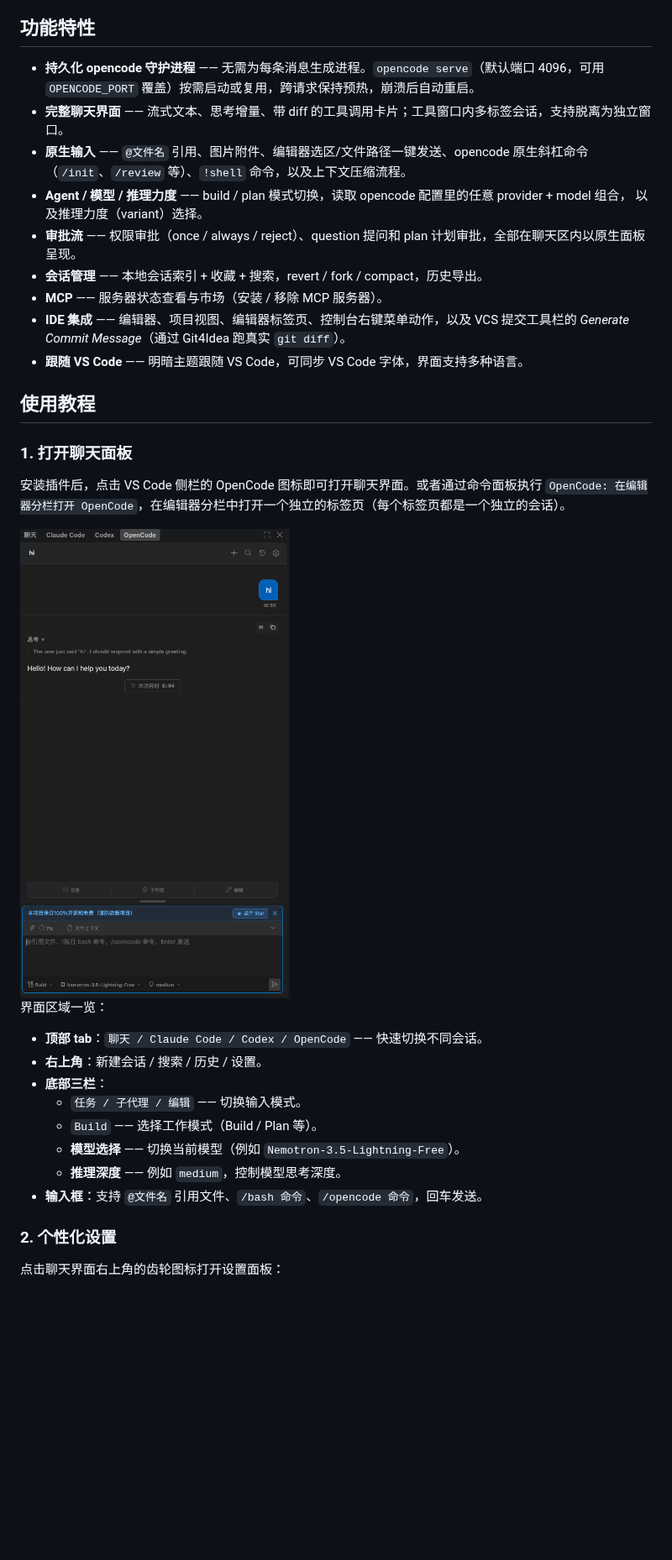
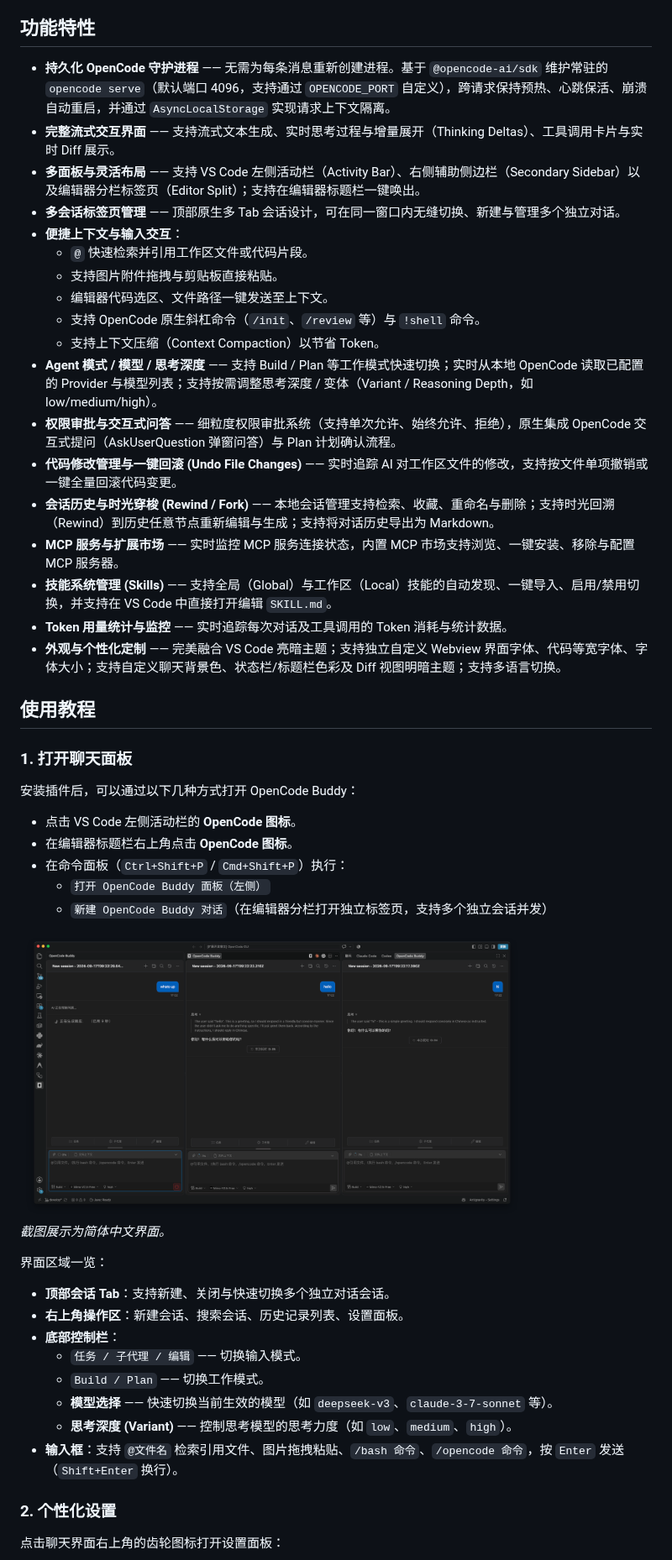
Before and after one commit to SenjuObito/opencode-vscode-plugin, a Markdown page: README.zh-CN.md, the part around one of its changes. Shown at 84% size. Rendered like a GitHub page; pictures changed too: media/home.png; blank space fills up the shorter version.

Commit message:
✨ 更新 readme

```diff
--- a/README.zh-CN.md
+++ b/README.zh-CN.md
@@ -20,39 +20,50 @@
 
 ## 功能特性
 
-- **持久化 opencode 守护进程** —— 无需为每条消息生成进程。`opencode serve`（默认端口 4096，可用
-  `OPENCODE_PORT` 覆盖）按需启动或复用，跨请求保持预热，崩溃后自动重启。
-- **完整聊天界面** —— 流式文本、思考增量、带 diff 的工具调用卡片；工具窗口内多标签会话，支持脱离为独立窗口。
-- **原生输入** —— `@文件名` 引用、图片附件、编辑器选区/文件路径一键发送、opencode 原生斜杠命令
-  （`/init`、`/review` 等）、`!shell` 命令，以及上下文压缩流程。
-- **Agent / 模型 / 推理力度** —— build / plan 模式切换，读取 opencode 配置里的任意 provider + model 组合，
-  以及推理力度（variant）选择。
-- **审批流** —— 权限审批（once / always / reject）、question 提问和 plan 计划审批，全部在聊天区内以原生面板呈现。
-- **会话管理** —— 本地会话索引 + 收藏 + 搜索，revert / fork / compact，历史导出。
-- **MCP** —— 服务器状态查看与市场（安装 / 移除 MCP 服务器）。
-- **IDE 集成** —— 编辑器、项目视图、编辑器标签页、控制台右键菜单动作，以及 VCS 提交工具栏的
-  *Generate Commit Message*（通过 Git4Idea 跑真实 `git diff`）。
-- **跟随 VS Code** —— 明暗主题跟随 VS Code，可同步 VS Code 字体，界面支持多种语言。
-
+- **持久化 OpenCode 守护进程** —— 无需为每条消息重新创建进程。基于 `@opencode-ai/sdk` 维护常驻的 `opencode serve`（默认端口 4096，支持通过 `OPENCODE_PORT` 自定义），跨请求保持预热、心跳保活、崩溃自动重启，并通过 `AsyncLocalStorage` 实现请求上下文隔离。
+- **完整流式交互界面** —— 支持流式文本生成、实时思考过程与增量展开（Thinking Deltas）、工具调用卡片与实时 Diff 展示。
+- **多面板与灵活布局** —— 支持 VS Code 左侧活动栏（Activity Bar）、右侧辅助侧边栏（Secondary Sidebar）以及编辑器分栏标签页（Editor Split）；支持在编辑器标题栏一键唤出。
+- **多会话标签页管理** —— 顶部原生多 Tab 会话设计，可在同一窗口内无缝切换、新建与管理多个独立对话。
+- **便捷上下文与输入交互**：
+  - `@` 快速检索并引用工作区文件或代码片段。
+  - 支持图片附件拖拽与剪贴板直接粘贴。
+  - 编辑器代码选区、文件路径一键发送至上下文。
+  - 支持 OpenCode 原生斜杠命令（`/init`、`/review` 等）与 `!shell` 命令。
+  - 支持上下文压缩（Context Compaction）以节省 Token。
+- **Agent 模式 / 模型 / 思考深度** —— 支持 Build / Plan 等工作模式快速切换；实时从本地 OpenCode 读取已配置的 Provider 与模型列表；支持按需调整思考深度 / 变体（Variant / Reasoning Depth，如 low/medium/high）。
+- **权限审批与交互式问答** —— 细粒度权限审批系统（支持单次允许、始终允许、拒绝），原生集成 OpenCode 交互式提问（AskUserQuestion 弹窗问答）与 Plan 计划确认流程。
+- **代码修改管理与一键回滚 (Undo File Changes)** —— 实时追踪 AI 对工作区文件的修改，支持按文件单项撤销或一键全量回滚代码变更。
+- **会话历史与时光穿梭 (Rewind / Fork)** —— 本地会话管理支持检索、收藏、重命名与删除；支持时光回溯（Rewind）到历史任意节点重新编辑与生成；支持将对话历史导出为 Markdown。
+- **MCP 服务与扩展市场** —— 实时监控 MCP 服务连接状态，内置 MCP 市场支持浏览、一键安装、移除与配置 MCP 服务器。
+- **技能系统管理 (Skills)** —— 支持全局（Global）与工作区（Local）技能的自动发现、一键导入、启用/禁用切换，并支持在 VS Code 中直接打开编辑 `SKILL.md`。
+- **Token 用量统计与监控** —— 实时追踪每次对话及工具调用的 Token 消耗与统计数据。
+- **外观与个性化定制** —— 完美融合 VS Code 亮暗主题；支持独立自定义 Webview 界面字体、代码等宽字体、字体大小；支持自定义聊天背景色、状态栏/标题栏色彩及 Diff 视图明暗主题；支持多语言切换。
 
 ## 使用教程
 
 ### 1. 打开聊天面板
 
-安装插件后，点击 VS Code 侧栏的 OpenCode 图标即可打开聊天界面。或者通过命令面板执行 `OpenCode: 在编辑器分栏打开 OpenCode`，在编辑器分栏中打开一个独立的标签页（每个标签页都是一个独立的会话）。
+安装插件后，可以通过以下几种方式打开 OpenCode Buddy：
+- 点击 VS Code 左侧活动栏的 **OpenCode 图标**。
+- 在编辑器标题栏右上角点击 **OpenCode 图标**。
+- 在命令面板（`Ctrl+Shift+P` / `Cmd+Shift+P`）执行：
+  - `打开 OpenCode Buddy 面板（左侧）`
+  - `新建 OpenCode Buddy 对话`（在编辑器分栏打开独立标签页，支持多个独立会话并发）
 
-<img src="media/home.png" width="400" alt="聊天主界面">
+<img src="media/home.png" width="600" alt="聊天主界面">
+
+*截图展示为简体中文界面。*
 
 界面区域一览：
 
-- **顶部 tab**：`聊天 / Claude Code / Codex / OpenCode` —— 快速切换不同会话。
-- **右上角**：新建会话 / 搜索 / 历史 / 设置。
-- **底部三栏**：
+- **顶部会话 Tab**：支持新建、关闭与快速切换多个独立对话会话。
+- **右上角操作区**：新建会话、搜索会话、历史记录列表、设置面板。
+- **底部控制栏**：
   - `任务 / 子代理 / 编辑` —— 切换输入模式。
-  - `Build` —— 选择工作模式（Build / Plan 等）。
-  - **模型选择** —— 切换当前模型（例如 `Nemotron-3.5-Lightning-Free`）。
-  - **推理深度** —— 例如 `medium`，控制模型思考深度。
-- **输入框**：支持 `@文件名` 引用文件、`/bash 命令`、`/opencode 命令`，回车发送。
+  - `Build / Plan` —— 切换工作模式。
+  - **模型选择** —— 快速切换当前生效的模型（如 `deepseek-v3`、`claude-3-7-sonnet` 等）。
+  - **思考深度 (Variant)** —— 控制思考模型的思考力度（如 `low`、`medium`、`high`）。
+- **输入框**：支持 `@文件名` 检索引用文件、图片拖拽粘贴、`/bash 命令`、`/opencode 命令`，按 `Enter` 发送（`Shift+Enter` 换行）。
 
 ### 2. 个性化设置
 
```
Also changed, not shown: other parts of README.zh-CN.md (+6 -6 lines), README.md (+40 -40 lines), media/settings.png.
